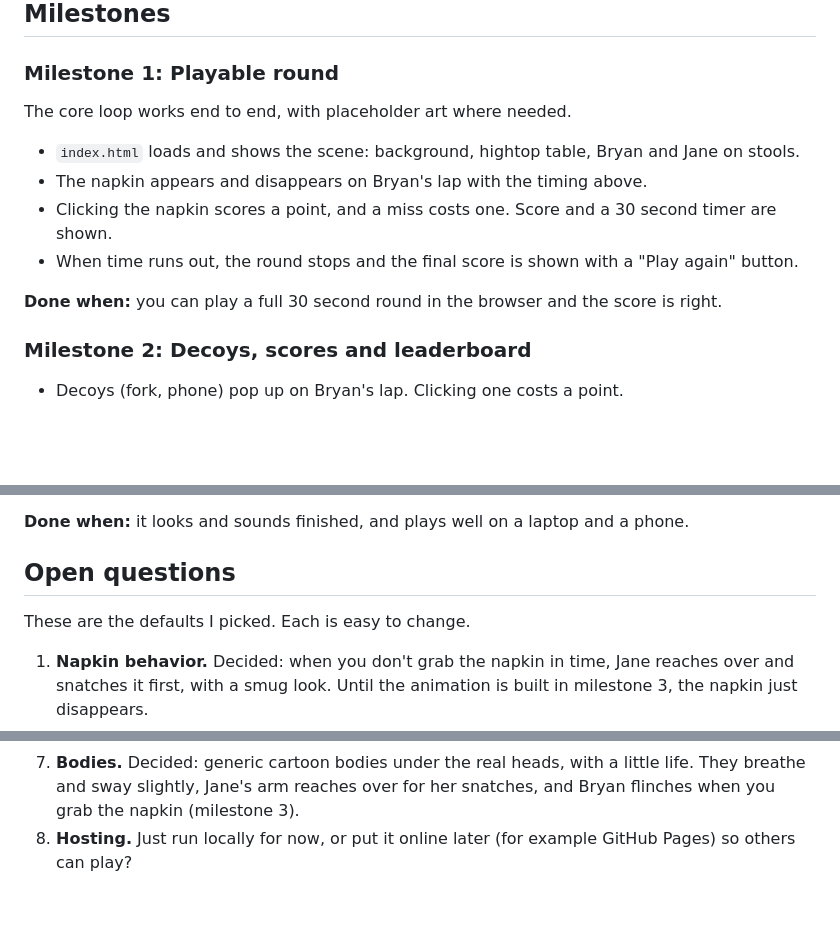
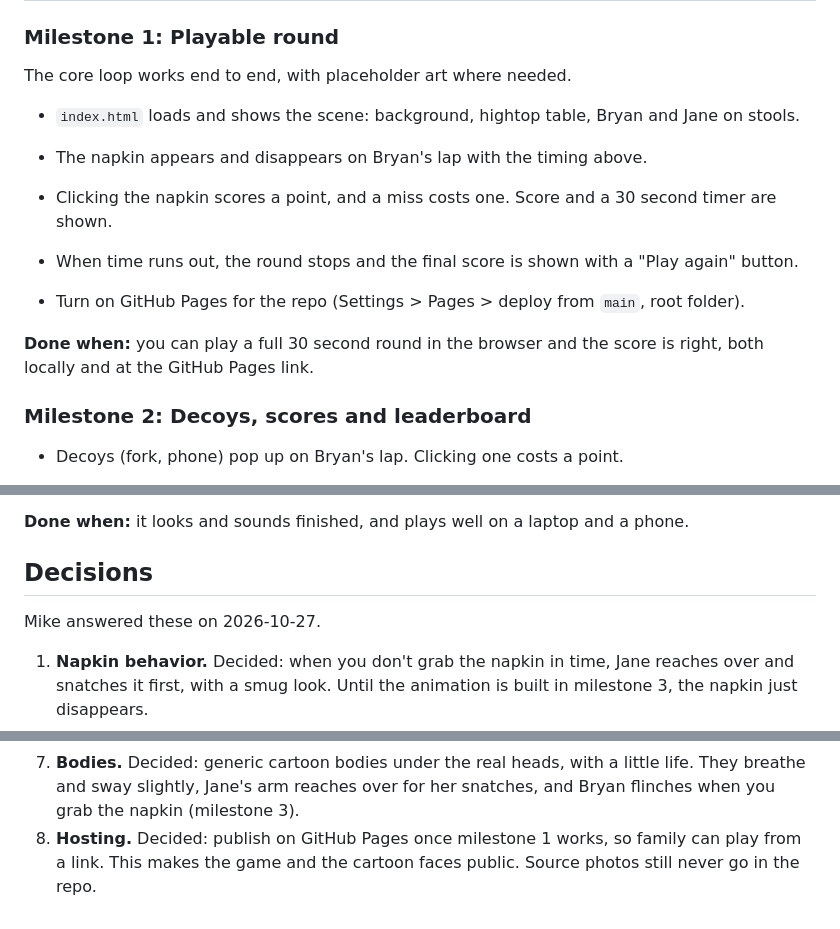
Before and after one commit to mikelitalien/GrabTheNapkin, a Markdown page: docs/SPEC.md, 3 parts joined by grey strips. GitHub-like rendering; blank space fills up the shorter version.

Commit message:
Spec: publish on GitHub Pages; open questions now decided
Co-Authored-By: Claude Opus 5.5 <noreply@anthropic.com>
Claude-Session: https://claude.ai/code/session_01TktpGcBaqPsSSrMJ7uFtoH

```diff
--- a/docs/SPEC.md
+++ b/docs/SPEC.md
@@ -101,8 +104,11 @@ The core loop works end to end, with placeholder art where needed.
 - When time runs out, the round stops and the final score is shown with a
   "Play again" button.
 
+- Turn on GitHub Pages for the repo (Settings > Pages > deploy from `main`,
+  root folder).
+
 **Done when:** you can play a full 30 second round in the browser and the
-score is right.
+score is right, both locally and at the GitHub Pages link.
 
 ### Milestone 2: Decoys, scores and leaderboard
 
@@ -136,9 +142,9 @@ reloading the page.
 **Done when:** it looks and sounds finished, and plays well on a laptop and a
 phone.
 
-## Open questions
+## Decisions
 
-These are the defaults I picked. Each is easy to change.
+Mike answered these on 2026-10-27.
 
 1. **Napkin behavior.** Decided: when you don't grab the napkin in time,
    Jane reaches over and snatches it first, with a smug look. Until the
@@ -157,5 +163,6 @@ These are the defaults I picked. Each is easy to change.
 7. **Bodies.** Decided: generic cartoon bodies under the real heads, with a
    little life. They breathe and sway slightly, Jane's arm reaches over for
    her snatches, and Bryan flinches when you grab the napkin (milestone 3).
-8. **Hosting.** Just run locally for now, or put it online later (for
-   example GitHub Pages) so others can play?
+8. **Hosting.** Decided: publish on GitHub Pages once milestone 1 works, so
+   family can play from a link. This makes the game and the cartoon faces
+   public. Source photos still never go in the repo.
```
Also changed, not shown: other parts of docs/SPEC.md (+3 -0 lines).
